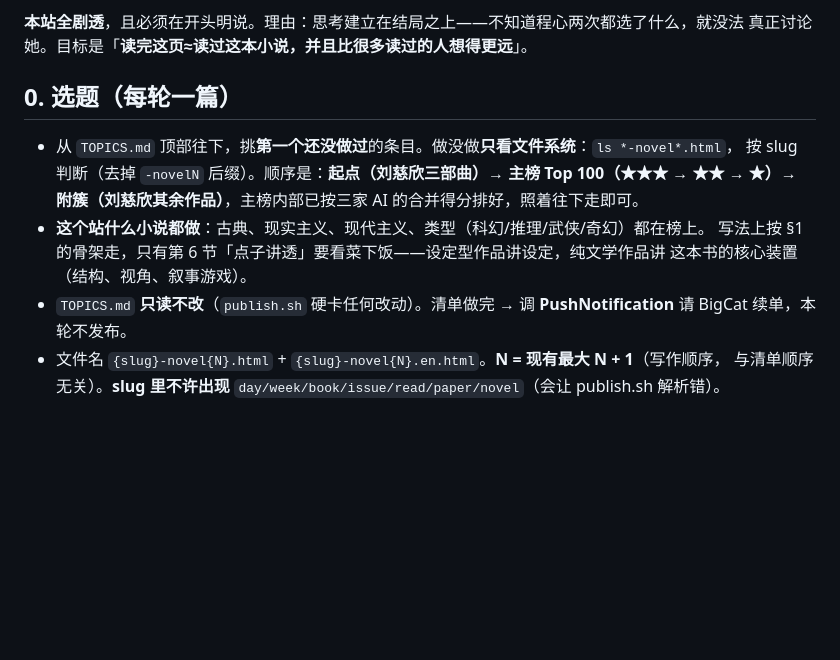
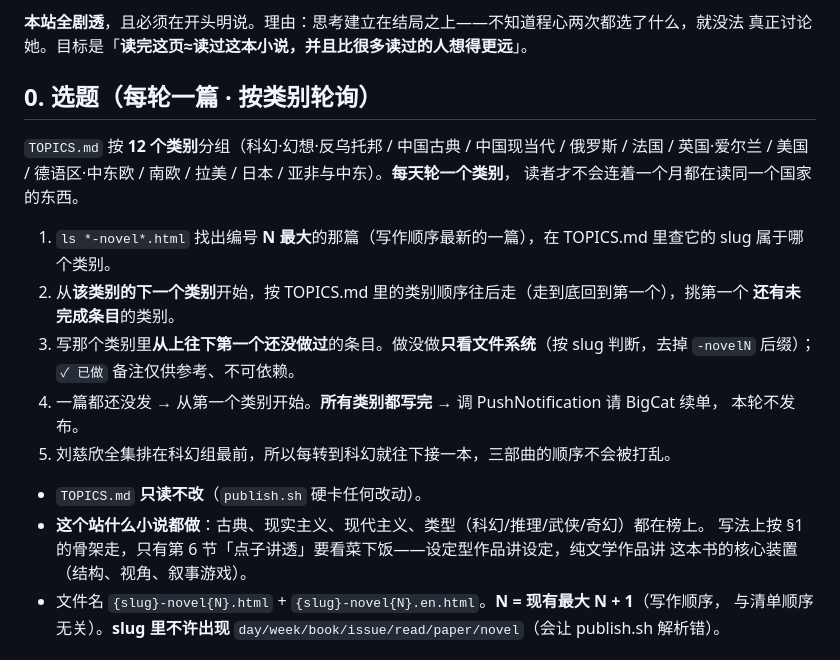
Before and after one commit to cissy0802/novel-deepread, a Markdown page: CLAUDE.md, the part around the change. GitHub-like rendering; blank space fills up the shorter version.

Commit message:
选题改为按类别轮询：TOPICS 重排成 12 个类别组，每天换一类
Co-Authored-By: Claude Opus 5 <noreply@anthropic.com>

```diff
--- a/CLAUDE.md
+++ b/CLAUDE.md
@@ -14,16 +14,26 @@
 **本站全剧透**，且必须在开头明说。理由：思考建立在结局之上——不知道程心两次都选了什么，就没法
 真正讨论她。目标是「**读完这页≈读过这本小说，并且比很多读过的人想得更远**」。
 
-## 0. 选题（每轮一篇）
+## 0. 选题（每轮一篇 · 按类别轮询）
 
-- 从 `TOPICS.md` 顶部往下，挑**第一个还没做过**的条目。做没做**只看文件系统**：`ls *-novel*.html`，
-  按 slug 判断（去掉 `-novelN` 后缀）。顺序是：**起点（刘慈欣三部曲）→ 主榜 Top 100（★★★ →
-  ★★ → ★）→ 附簇（刘慈欣其余作品）**，主榜内部已按三家 AI 的合并得分排好，照着往下走即可。
+`TOPICS.md` 按 **12 个类别**分组（科幻·幻想·反乌托邦 / 中国古典 / 中国现当代 / 俄罗斯 / 法国 /
+英国·爱尔兰 / 美国 / 德语区·中东欧 / 南欧 / 拉美 / 日本 / 亚非与中东）。**每天轮一个类别**，
+读者才不会连着一个月都在读同一个国家的东西。
+
+1. `ls *-novel*.html` 找出编号 **N 最大**的那篇（写作顺序最新的一篇），在 TOPICS.md 里查它的 slug
+   属于哪个类别。
+2. 从**该类别的下一个类别**开始，按 TOPICS.md 里的类别顺序往后走（走到底回到第一个），挑第一个
+   **还有未完成条目**的类别。
+3. 写那个类别里**从上往下第一个还没做过**的条目。做没做**只看文件系统**（按 slug 判断，去掉
+   `-novelN` 后缀）；`✓ 已做` 备注仅供参考、不可依赖。
+4. 一篇都还没发 → 从第一个类别开始。**所有类别都写完** → 调 PushNotification 请 BigCat 续单，
+   本轮不发布。
+5. 刘慈欣全集排在科幻组最前，所以每转到科幻就往下接一本，三部曲的顺序不会被打乱。
+
+- `TOPICS.md` **只读不改**（`publish.sh` 硬卡任何改动）。
 - **这个站什么小说都做**：古典、现实主义、现代主义、类型（科幻/推理/武侠/奇幻）都在榜上。
   写法上按 §1 的骨架走，只有第 6 节「点子讲透」要看菜下饭——设定型作品讲设定，纯文学作品讲
   这本书的核心装置（结构、视角、叙事游戏）。
-- `TOPICS.md` **只读不改**（`publish.sh` 硬卡任何改动）。清单做完 → 调 **PushNotification** 请
-  BigCat 续单，本轮不发布。
 - 文件名 `{slug}-novel{N}.html` + `{slug}-novel{N}.en.html`。**N = 现有最大 N + 1**（写作顺序，
   与清单顺序无关）。**slug 里不许出现** `day/week/book/issue/read/paper/novel`（会让 publish.sh 解析错）。
 
```
Also changed, not shown: TOPICS.md (+160 -150 lines).
